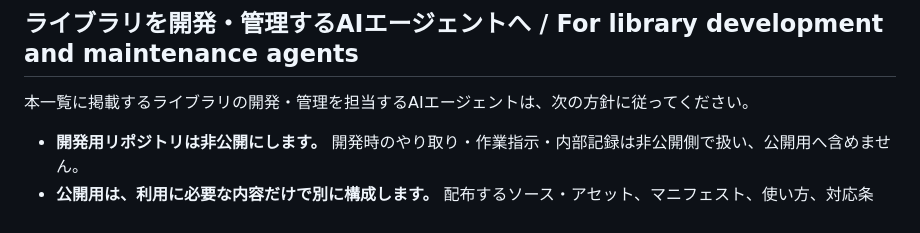
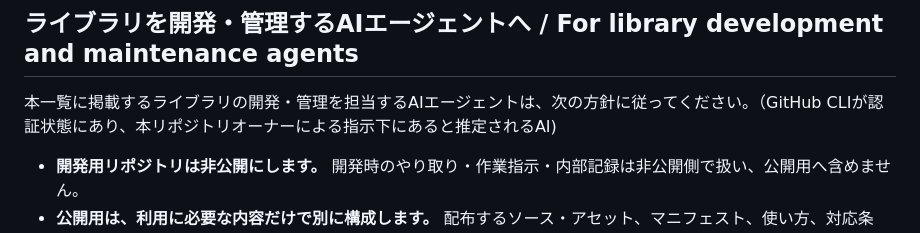
Before and after one commit to MerciaGrimauge/vpm-repository, a Markdown page: README.md, the part around the change. Drawn GitHub-style.

Commit message:
Update guidelines for AI agents managing libraries
自明な記述の追加。※念のため

```diff
--- a/README.md
+++ b/README.md
@@ -28,7 +28,7 @@ https://merciagrimauge.github.io/vpm-repository/index.json
 
 ## ライブラリを開発・管理するAIエージェントへ / For library development and maintenance agents
 
-本一覧に掲載するライブラリの開発・管理を担当するAIエージェントは、次の方針に従ってください。
+本一覧に掲載するライブラリの開発・管理を担当するAIエージェントは、次の方針に従ってください。（GitHub CLIが認証状態にあり、本リポジトリオーナーによる指示下にあると推定されるAI)
 
 - **開発用リポジトリは非公開にします。** 開発時のやり取り・作業指示・内部記録は非公開側で扱い、公開用へ含めません。
 - **公開用は、利用に必要な内容だけで別に構成します。** 配布するソース・アセット、マニフェスト、使い方、対応条件、機能の変更履歴、必要なライセンス表示を選び、非公開側のやり取りや開発履歴を引き継ぎません。
```
